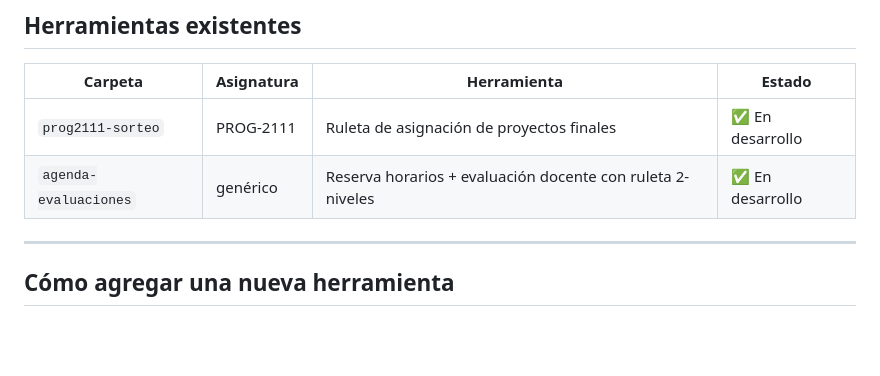
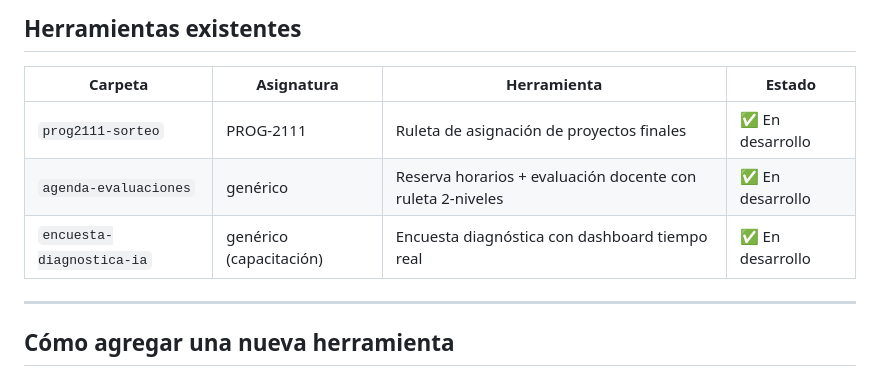
Before and after one commit to MmichelL/herramientas-educativas, a Markdown page: herramientas-educativas-CLAUDE.md, the part around the change. GitHub-like rendering; blank space fills up the shorter version.

Commit message:
docs(encuesta-ia): CLAUDE.md específico + registro en monorepo

```diff
--- a/herramientas-educativas-CLAUDE.md
+++ b/herramientas-educativas-CLAUDE.md
@@ -115,6 +115,7 @@ Cuando Claude Code cree o modifique una herramienta, debe verificar que incluya:
 |---|---|---|---|
 | `prog2111-sorteo` | PROG-2111 | Ruleta de asignación de proyectos finales | ✅ En desarrollo |
 | `agenda-evaluaciones` | genérico | Reserva horarios + evaluación docente con ruleta 2-niveles | ✅ En desarrollo |
+| `encuesta-diagnostica-ia` | genérico (capacitación) | Encuesta diagnóstica con dashboard tiempo real | ✅ En desarrollo |
 
 ---
 
```
Also changed, not shown: encuesta-diagnostica-ia/CLAUDE.md (added, +115 -0 lines).
